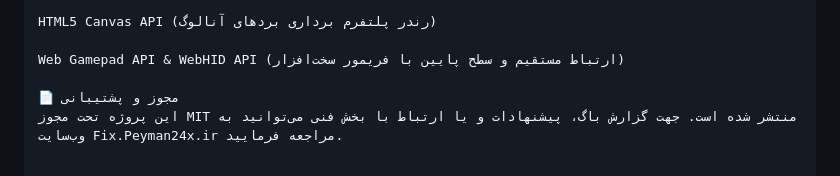
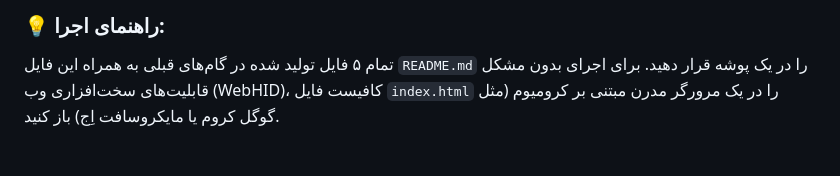
Before and after one commit to peyman24x/gamepad, a Markdown page: README.md, the part around one of its changes. Drawn GitHub-style.

```diff
--- a/README.md
+++ b/README.md
@@ -53,7 +74,4 @@ Vanilla JavaScript (ES6+) (هسته پردازش سیگنال فرکانس با
 
-HTML5 Canvas API (رندر پلتفرم برداری بردهای آنالوگ)
+### 💡 راهنمای اجرا:
 
-Web Gamepad API & WebHID API (ارتباط مستقیم و سطح پایین با فریمور سخت‌افزار)
-
-📄 مجوز و پشتیبانی
-این پروژه تحت مجوز MIT منتشر شده است. جهت گزارش باگ، پيشنهادات و يا ارتباط با بخش فنی می‌توانید به وب‌سایت Fix.Peyman24x.ir مراجعه فرمایید.
+تمام ۵ فایل تولید شده در گام‌های قبلی به همراه این فایل `README.md` را در یک پوشه قرار دهید. برای اجرای بدون مشکل قابلیت‌های سخت‌افزاری وب (WebHID)، کافیست فایل `index.html` را در یک مرورگر مدرن مبتنی بر کرومیوم (مثل گوگل کروم یا مایکروسافت اِج) باز کنید.
```
Also changed, not shown: other parts of README.md (+53 -32 lines).
